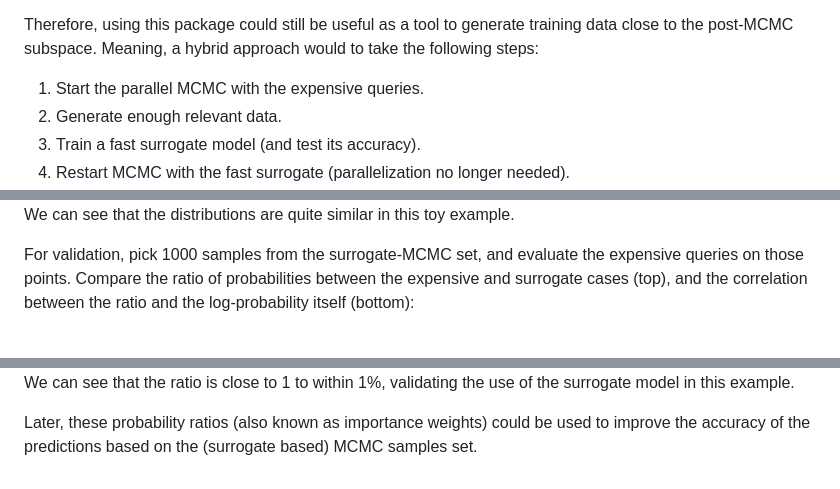
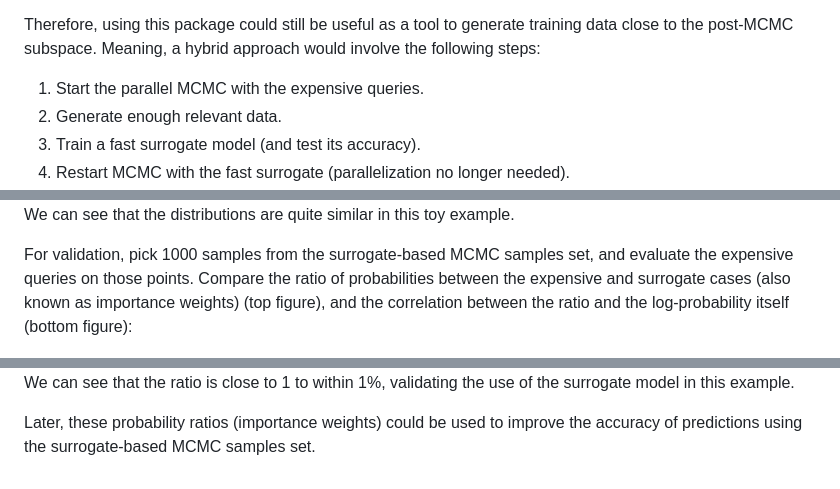
Before and after one commit to talmiller2/slurmcmc, a Markdown page: examples/docs/mcmc_surrogate.md, 3 parts joined by grey strips. Rendered like a GitHub page.

Commit message:
small text corrections

```diff
--- a/examples/docs/mcmc_surrogate.md
+++ b/examples/docs/mcmc_surrogate.md
@@ -15,7 +15,7 @@ However, even if the accuracy is satisfactory on the test set, it might not be a
 (which is not known in advance).
 
 Therefore, using this package could still be useful as a tool to generate training data close to the post-MCMC subspace.
-Meaning, a hybrid approach would to take the following steps:
+Meaning, a hybrid approach would involve the following steps:
 1. Start the parallel MCMC with the expensive queries.
 2. Generate enough relevant data.
 3. Train a fast surrogate model (and test its accuracy).
@@ -51,13 +51,13 @@ A corner plot of the MCMC parameter distributions for the expensive vs surrogate
 
 We can see that the distributions are quite similar in this toy example.
 
-For validation, pick 1000 samples from the surrogate-MCMC set, and evaluate the expensive queries on those points.
-Compare the ratio of probabilities between the expensive and surrogate cases (top),
-and the correlation between the ratio and the log-probability itself (bottom):
+For validation, pick 1000 samples from the surrogate-based MCMC samples set, and evaluate the expensive queries on those points.
+Compare the ratio of probabilities between the expensive and surrogate cases (also known as importance weights) (top figure),
+and the correlation between the ratio and the log-probability itself (bottom figure):
 
 <img src="pics/example_mcmc_surrogate_importance_weights.png" alt="example_mcmc_surrogate_importance_weights" width="500" height="auto">
 
 We can see that the ratio is close to 1 to within 1%, validating the use of the surrogate model in this example.
 
-Later, these probability ratios (also known as importance weights) could be used to improve the accuracy of the
-predictions based on the (surrogate based) MCMC samples set.
+Later, these probability ratios (importance weights) could be used to improve the accuracy of predictions
+using the surrogate-based MCMC samples set.
```
